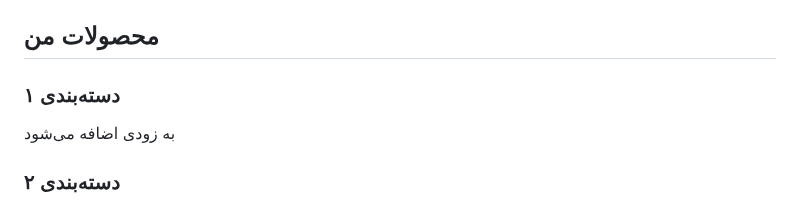
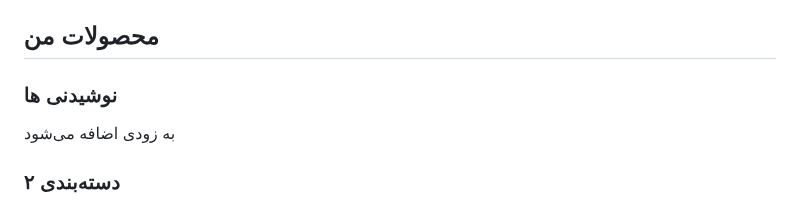
Before and after one commit to Arsamkhosh/Arsamkhosh.github.io, a Markdown page: README.md, the part around the change. Drawn GitHub-style.

```diff
--- a/README.md
+++ b/README.md
@@ -203,7 +203,7 @@
     <h2>محصولات من</h2>
     <div class="category">
       <div class="card">
-        <h3>دسته‌بندی ۱</h3>
+        <h3>نوشیدنی ها</h3>
         <p>به زودی اضافه می‌شود</p>
       </div>
       <div class="card">
```
